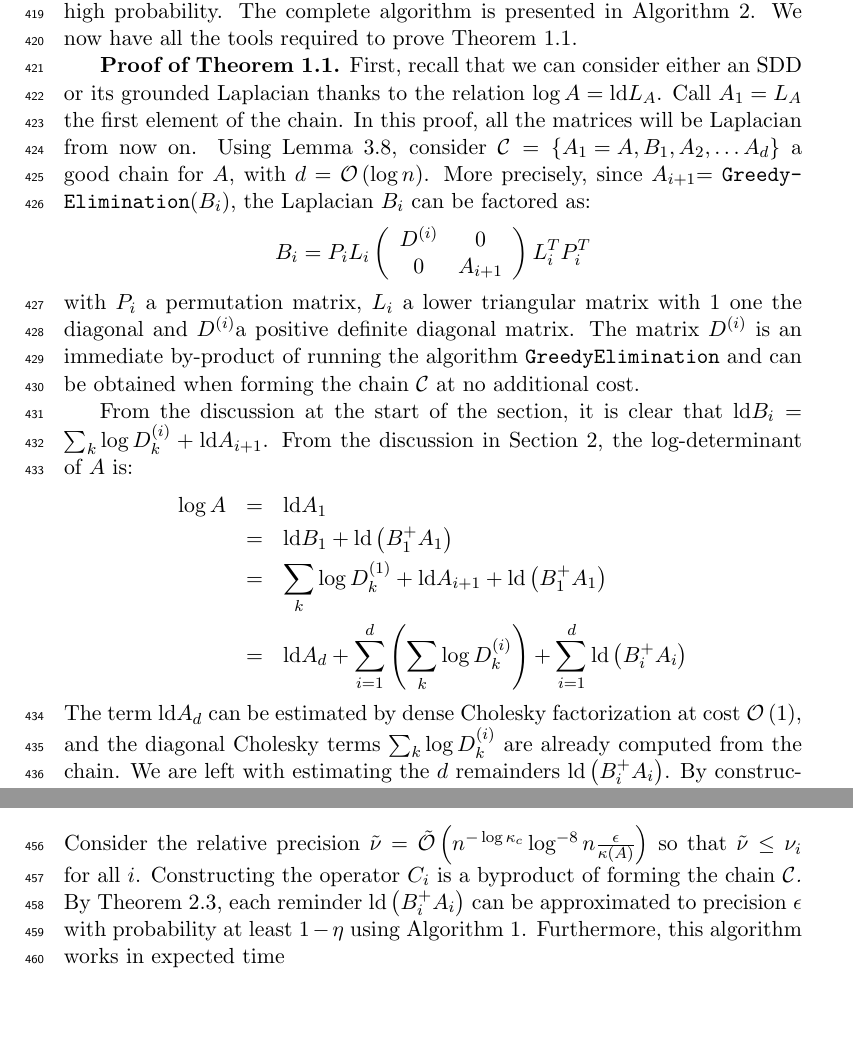
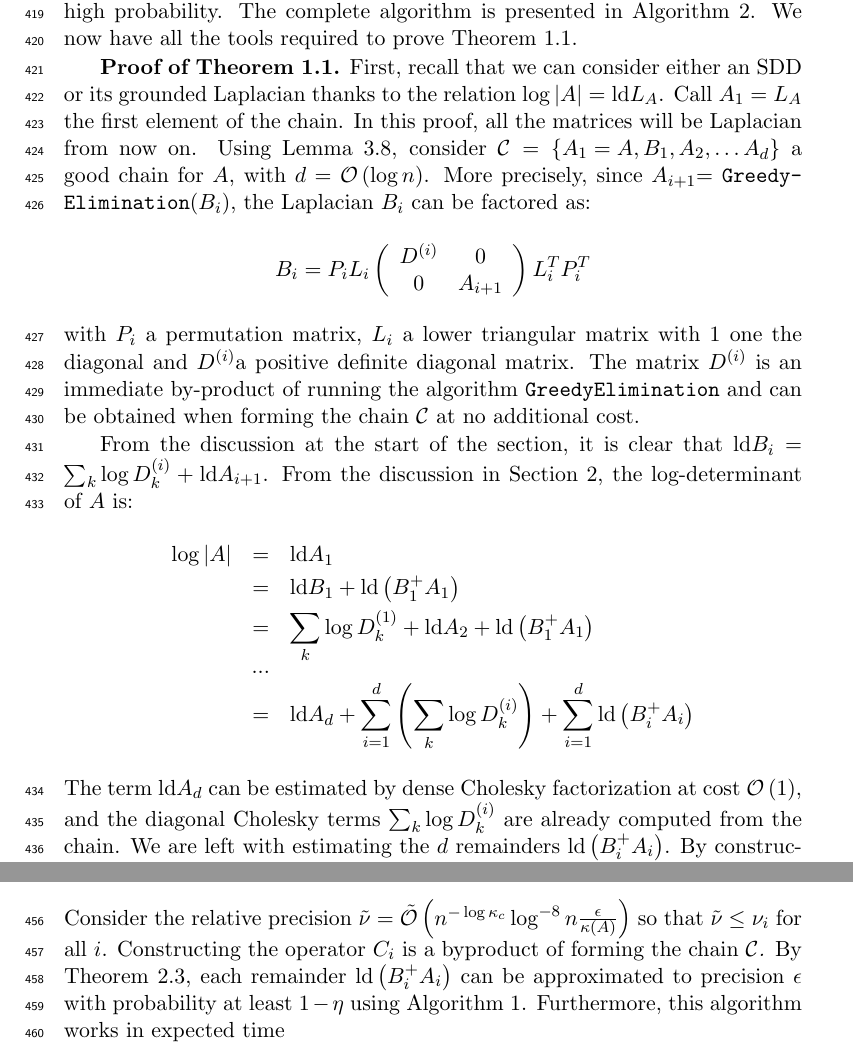
Before and after one commit to tjhunter/log-determinant-paper, a LaTeX paper (det_sdd.tex, which reads detsdd_33ultra_preconditioner.tex): two parts of pages 14 and 15 of 31, joined at a grey line, cut so that both start at the same text, the shorter picture padded with empty space. Compiled offline with pdfLaTeX; a LaTeX package or settings file that is missing is left out.

Commit message:
typos...

```diff
--- a/detsdd_33ultra_preconditioner.tex
+++ b/detsdd_33ultra_preconditioner.tex
@@ -169,7 +169,7 @@ to prove Theorem \ref{thm:ultra_main}.
 
 \textbf{Proof of Theorem \ref{thm:ultra_main}.} First, recall that
 we can consider either an SDD or its grounded Laplacian thanks to
-the relation $\log A=\ld L_{A}$. Call $A_{1}=L_{A}$ the first element
+the relation $\log |A|=\ld L_{A}$. Call $A_{1}=L_{A}$ the first element
 of the chain. In this proof, all the matrices will be Laplacian from
 now on. Using Lemma \ref{lem:good-chain}, consider $\mathcal{C}=\left\{ A_{1}=A,B_{1},A_{2},\dots A_{d}\right\} $
 a good chain for $A$, with $d=\mathcal{O}\left(\log n\right)$. More
@@ -193,9 +193,10 @@ $\ld B_{i}=\sum_{k}\log D_{k}^{\left(i\right)}+\ld A_{i+1}$. From
 the discussion in Section \ref{sec:Preconditioned-log-determinants},
 the log-determinant of $A$ is:
 \begin{eqnarray*}
-\log A & = & \ld A_{1}\\
+\log |A| & = & \ld A_{1}\\
  & = & \ld B_{1}+\ld\left(B_{1}^{+}A_{1}\right)\\
- & = & \sum_{k}\log D_{k}^{\left(1\right)}+\ld A_{i+1}+\ld\left(B_{1}^{+}A_{1}\right)\\
+ & = & \sum_{k}\log D_{k}^{\left(1\right)}+\ld A_{2}+\ld\left(B_{1}^{+}A_{1}\right)\\
+ & ... & \\
  & = & \ld A_{d}+\sum_{i=1}^{d}\left(\sum_{k}\log D_{k}^{\left(i\right)}\right)+\sum_{i=1}^{d}\ld\left(B_{i}^{+}A_{i}\right)
 \end{eqnarray*}
 The term $\ld A_{d}$ can be estimated by dense Cholesky factorization
@@ -240,7 +241,7 @@ This coarse analysis gives us the bound:
 Consider the relative precision $\tilde{\nu}=\tilde{\mathcal{O}}\left(n^{-\log\kappa_{c}}\log^{-8}n\frac{\epsilon}{\kappa\left(A\right)}\right)$
 so that $\tilde{\nu}\leq\nu_{i}$ for all $i$. Constructing the operator
 $C_{i}$ is a byproduct of forming the chain \emph{$\mathcal{C}$.
-}By Theorem \ref{thm:det-sampling-theorem}, each reminder $\text{ld}\left(B_{i}^{+}A_{i}\right)$
+}By Theorem \ref{thm:det-sampling-theorem}, each remainder $\text{ld}\left(B_{i}^{+}A_{i}\right)$
 can be approximated to precision $\epsilon$ with probability at least
 $1-\eta$ using Algorithm \ref{alg:SampleLogDet}. Furthermore, this
 algorithm works in expected time
```
Also changed, not shown: det_sdd.pdf.
